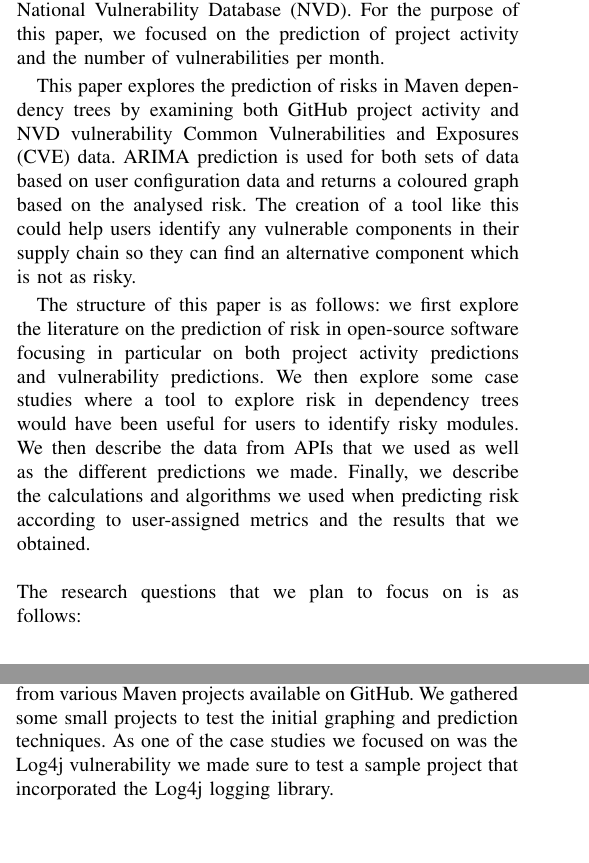
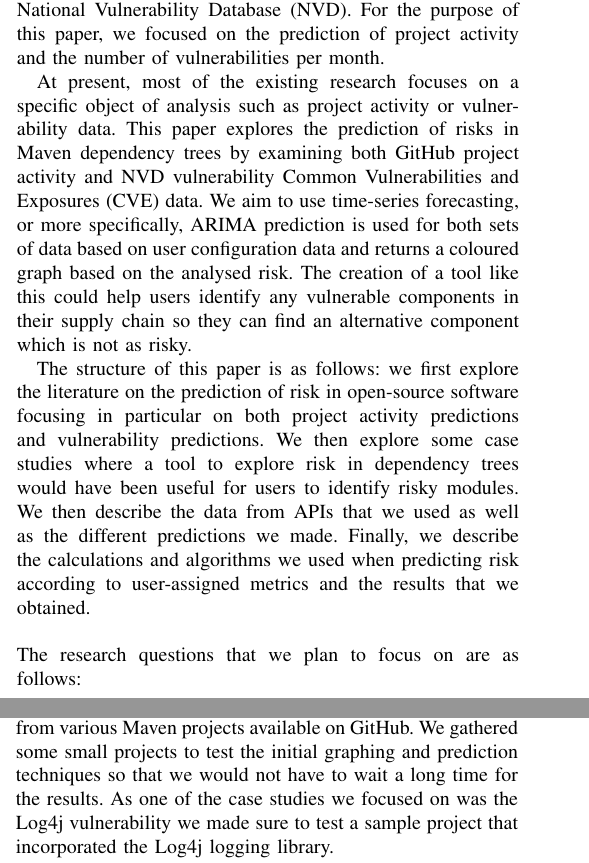
Before and after one commit to rnibhriain/practicum-code, a LaTeX paper (Docs/Practicum Document.tex): two parts of the columns of pages 1 and 3 of 9, joined at a grey line, cut so that both start at the same text, the shorter picture padded with empty space. Compiled offline with pdfLaTeX.

Commit message:
Finished another set of recomendations

```diff
--- a/Docs/Practicum Document.tex
+++ b/Docs/Practicum Document.tex
@@ -42,11 +42,11 @@ With the increased use of open-source software, attackers have begun to exploit
 
 Prediction of risk is a technique that can be used to measure whether certain open-source projects are worth using and several methods are used to predict this type of risk. Some of the key techniques in the prediction of risk in open-source software include the prediction of vulnerabilities using code metrics, the prediction of project activity on version control systems such as GitHub, and the prediction of the number of vulnerabilities released on vulnerability databases such as the National Vulnerability Database (NVD). For the purpose of this paper, we focused on the prediction of project activity and the number of vulnerabilities per month.
 
-This paper explores the prediction of risks in Maven dependency trees by examining both GitHub project activity and NVD vulnerability Common Vulnerabilities and Exposures (CVE) data. ARIMA prediction is used for both sets of data based on user configuration data and returns a coloured graph based on the analysed risk. The creation of a tool like this could help users identify any vulnerable components in their supply chain so they can find an alternative component which is not as risky.
+At present, most of the existing research focuses on a specific object of analysis such as project activity or vulnerability data. This paper explores the prediction of risks in Maven dependency trees by examining both GitHub project activity and NVD vulnerability Common Vulnerabilities and Exposures (CVE) data. We aim to use time-series forecasting, or more specifically, ARIMA prediction is used for both sets of data based on user configuration data and returns a coloured graph based on the analysed risk. The creation of a tool like this could help users identify any vulnerable components in their supply chain so they can find an alternative component which is not as risky.
 
 The structure of this paper is as follows: we first explore the literature on the prediction of risk in open-source software focusing in particular on both project activity predictions and vulnerability predictions. We then explore some case studies where a tool to explore risk in dependency trees would have been useful for users to identify risky modules. We then describe the data from APIs that we used as well as the different predictions we made. Finally, we describe the calculations and algorithms we used when predicting risk according to user-assigned metrics and the results that we obtained.
 \\\\
-The research questions that we plan to focus on is as follows:\\
+The research questions that we plan to focus on are as follows:\\
 
 \begin{itemize}
     \item \textit{RQ1:} Are there feature combinations that can be made from risk prediction methods that could provide developers with a more effective risk measure that allows them to minimise risk when choosing between multiple candidate open-source components?\\
@@ -87,7 +87,7 @@ This paper explores the creation of a tool to predict risk in dependency trees.
 \end{enumerate}
 
 \subsection{Data Gathering}
-The first set of test data used for this project were gathered from various Maven projects available on GitHub. We gathered some small projects to test the initial graphing and prediction techniques. As one of the case studies we focused on was the Log4j vulnerability we made sure to test a sample project that incorporated the Log4j logging library.
+The first set of test data used for this project were gathered from various Maven projects available on GitHub. We gathered some small projects to test the initial graphing and prediction techniques so that we would not have to wait a long time for the results. As one of the case studies we focused on was the Log4j vulnerability we made sure to test a sample project that incorporated the Log4j logging library.
 
 The GitHub API was used for the project activity risk prediction and time-to-close issues and commits per month were determined as appropriate measures of risk for this project as they were identified as predictors of a project's health in the literature we studied. The project has the option to predict either the issue data, the commit data or both at the same time. To gather the GitHub URLs for each of the dependencies we had to manually search for them and add them to our file of libraries to corresponding URLs which was an unfortunate roadblock.
 
```
Also changed, not shown: Docs/Practicum Document.tex (4 more changed lines).
